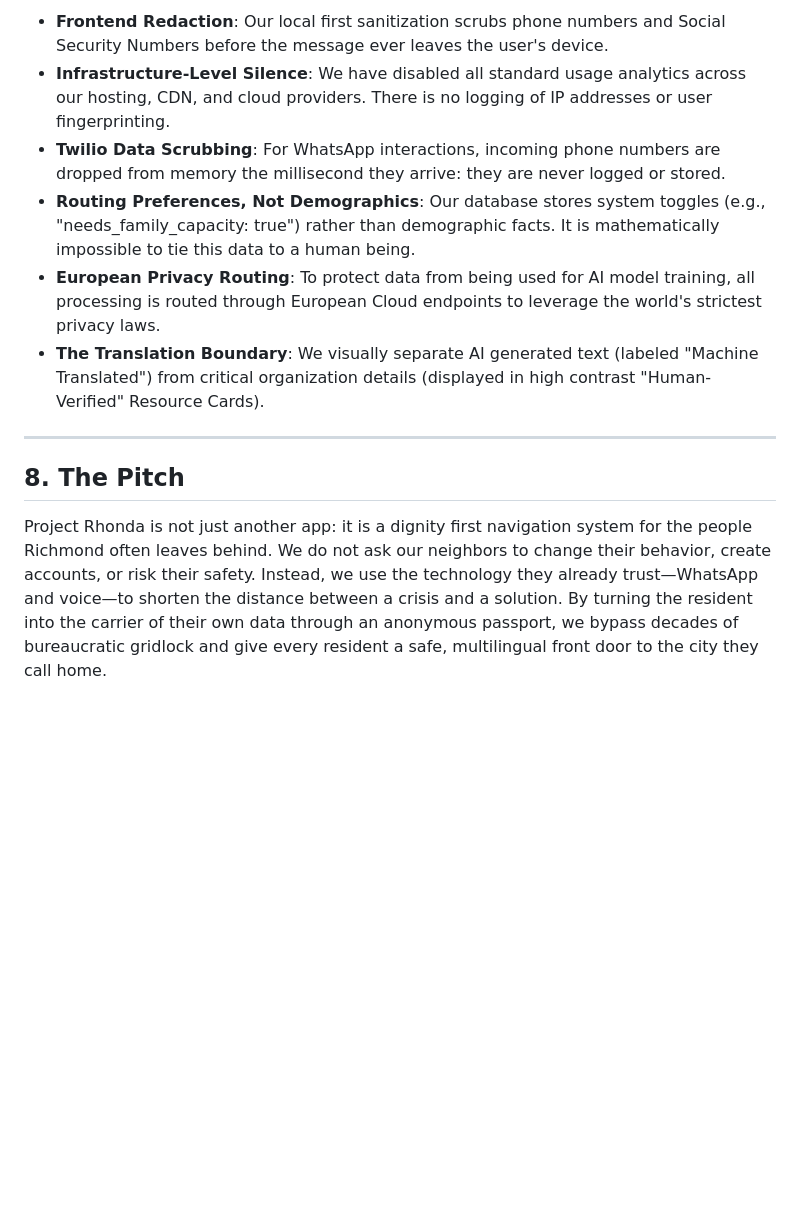
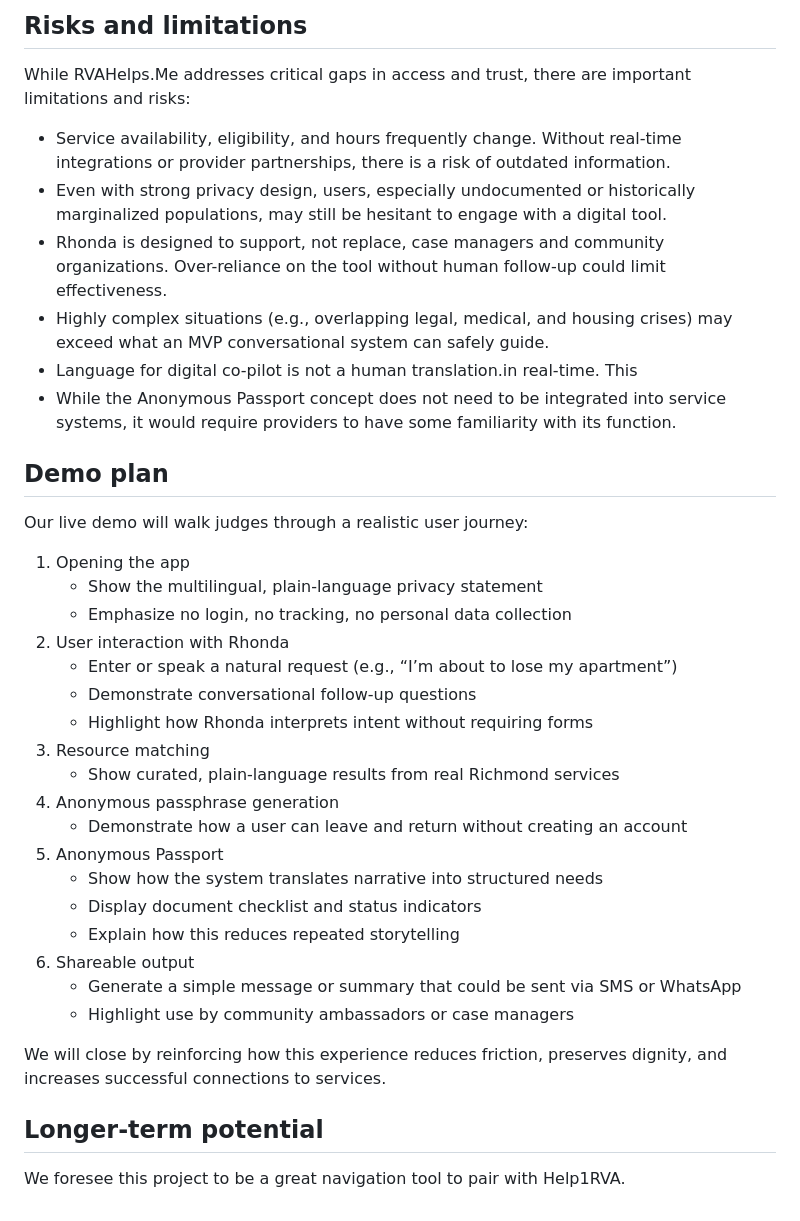
Before and after one commit to rvahelpsme/rvahelpsme.github.io, a Markdown page: README.md, the part around one of its changes. GitHub-like rendering; blank space fills up the shorter version.

```diff
--- a/README.md
+++ b/README.md
@@ -88,13 +105,40 @@ We engineered this app specifically to provide legal and digital shelter for vul
 
-* **Frontend Redaction**: Our local first sanitization scrubs phone numbers and Social Security Numbers before the message ever leaves the user's device.
-* **Infrastructure-Level Silence**: We have disabled all standard usage analytics across our hosting, CDN, and cloud providers. There is no logging of IP addresses or user fingerprinting.
-* **Twilio Data Scrubbing**: For WhatsApp interactions, incoming phone numbers are dropped from memory the millisecond they arrive: they are never logged or stored.
-* **Routing Preferences, Not Demographics**: Our database stores system toggles (e.g., "needs_family_capacity: true") rather than demographic facts. It is mathematically impossible to tie this data to a human being.
-* **European Privacy Routing**: To protect data from being used for AI model training, all processing is routed through European Cloud endpoints to leverage the world's strictest privacy laws.
-* **The Translation Boundary**: We visually separate AI generated text (labeled "Machine Translated") from critical organization details (displayed in high contrast "Human-Verified" Resource Cards).
+## Risks and limitations
 
----
+While RVAHelps.Me addresses critical gaps in access and trust, there are important limitations and risks:
 
-## 8. The Pitch
+- Service availability, eligibility, and hours frequently change. Without real-time integrations or provider partnerships, there is a risk of outdated information.
+- Even with strong privacy design, users, especially undocumented or historically marginalized populations, may still be hesitant to engage with a digital tool.
+- Rhonda is designed to support, not replace, case managers and community organizations. Over-reliance on the tool without human follow-up could limit effectiveness.
+- Highly complex situations (e.g., overlapping legal, medical, and housing crises) may exceed what an MVP conversational system can safely guide.
+- Language for digital co-pilot is not a human translation.in real-time. This
+- While the Anonymous Passport concept does not need to be integrated into service systems, it would require providers to have some familiarity with its function.
 
-Project Rhonda is not just another app: it is a dignity first navigation system for the people Richmond often leaves behind. We do not ask our neighbors to change their behavior, create accounts, or risk their safety. Instead, we use the technology they already trust—WhatsApp and voice—to shorten the distance between a crisis and a solution. By turning the resident into the carrier of their own data through an anonymous passport, we bypass decades of bureaucratic gridlock and give every resident a safe, multilingual front door to the city they call home.
+## Demo plan
+
+Our live demo will walk judges through a realistic user journey:
+
+1. Opening the app
+   - Show the multilingual, plain-language privacy statement
+   - Emphasize no login, no tracking, no personal data collection
+2. User interaction with Rhonda
+   - Enter or speak a natural request (e.g., “I’m about to lose my apartment”)
+   - Demonstrate conversational follow-up questions
+   - Highlight how Rhonda interprets intent without requiring forms
+3. Resource matching
+   - Show curated, plain-language results from real Richmond services
+4. Anonymous passphrase generation
+   - Demonstrate how a user can leave and return without creating an account
+5. Anonymous Passport
+   - Show how the system translates narrative into structured needs
+   - Display document checklist and status indicators
+   - Explain how this reduces repeated storytelling
+6. Shareable output
+   - Generate a simple message or summary that could be sent via SMS or WhatsApp
+   - Highlight use by community ambassadors or case managers
+
+We will close by reinforcing how this experience reduces friction, preserves dignity, and increases successful connections to services.
+
+## Longer-term potential
+
+We foresee this project to be a great navigation tool to pair with Help1RVA.
```
Also changed, not shown: other parts of README.md (+67 -50 lines).
